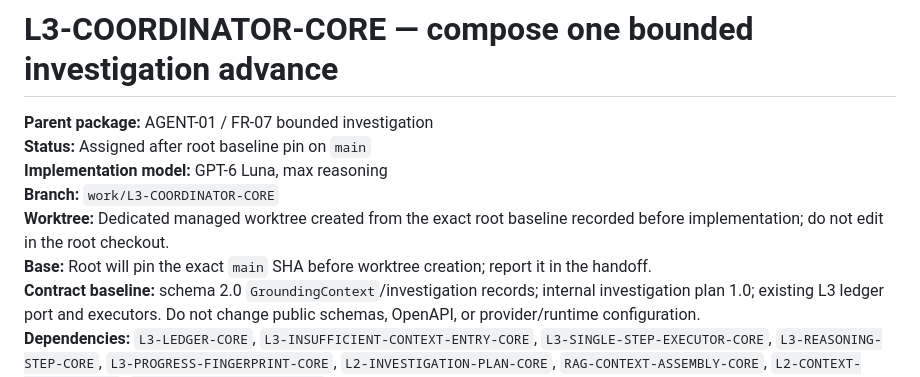
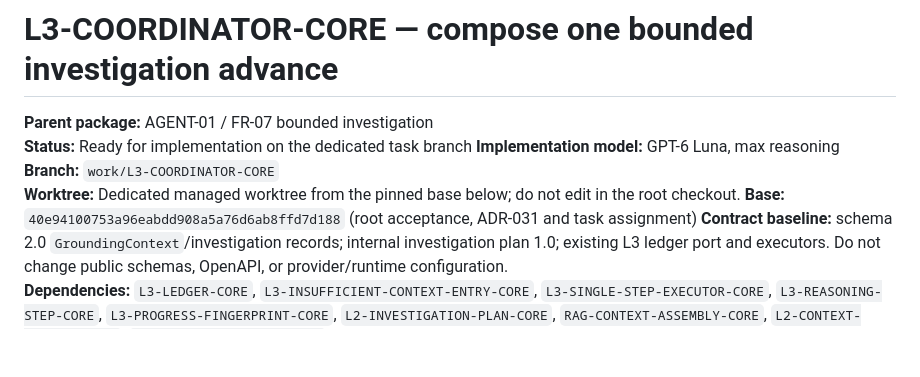
Before and after one commit to Asassinoooo/Waspada-Jakarta, a Markdown page: docs/assignments/L3-COORDINATOR-CORE.md, the part around the change. Drawn GitHub-style; blank space fills up the shorter version.

```diff
--- a/docs/assignments/L3-COORDINATOR-CORE.md
+++ b/docs/assignments/L3-COORDINATOR-CORE.md
@@ -1,11 +1,11 @@
 # L3-COORDINATOR-CORE — compose one bounded investigation advance
 
 **Parent package:** AGENT-01 / FR-07 bounded investigation
-**Status:** Assigned after root baseline pin on `main`
+**Status:** Ready for implementation on the dedicated task branch
 **Implementation model:** GPT-6 Luna, max reasoning
 **Branch:** `work/L3-COORDINATOR-CORE`
-**Worktree:** Dedicated managed worktree created from the exact root baseline recorded before implementation; do not edit in the root checkout.
-**Base:** Root will pin the exact `main` SHA before worktree creation; report it in the handoff.
+**Worktree:** Dedicated managed worktree from the pinned base below; do not edit in the root checkout.
+**Base:** `40e94100753a96eabdd908a5a76d6ab8ffd7d188` (root acceptance, ADR-031 and task assignment)
 **Contract baseline:** schema 2.0 `GroundingContext`/investigation records; internal investigation plan 1.0; existing L3 ledger port and executors. Do not change public schemas, OpenAPI, or provider/runtime configuration.
 **Dependencies:** `L3-LEDGER-CORE`, `L3-INSUFFICIENT-CONTEXT-ENTRY-CORE`, `L3-SINGLE-STEP-EXECUTOR-CORE`, `L3-REASONING-STEP-CORE`, `L3-PROGRESS-FINGERPRINT-CORE`, `L2-INVESTIGATION-PLAN-CORE`, `RAG-CONTEXT-ASSEMBLY-CORE`, `L2-CONTEXT-PERSIST-CORE`, `DB-TEST-RUNNER-ISOLATION`; [ADR-031](../decisions/ADR-031-l3-bounded-coordinator-advance.md).
 
```
Also changed, not shown: docs/CURRENT_CHECKPOINT.md (+1 -1 lines), docs/IMPLEMENTATION_BACKLOG.md (+1 -1 lines).
